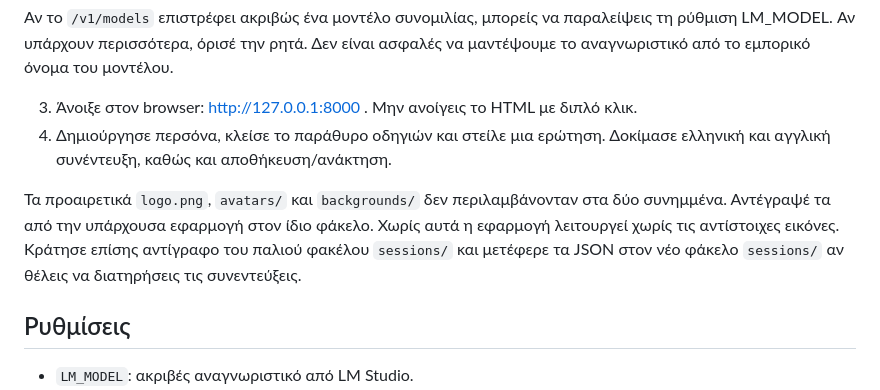
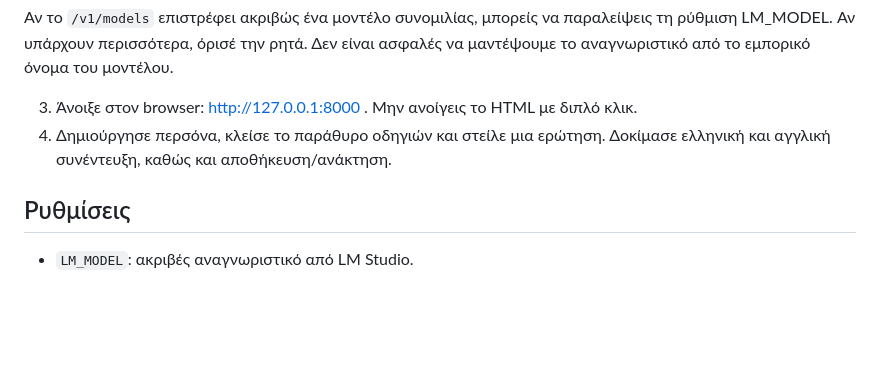
Before and after one commit to Nsymeon/Thesis_1997_Nintsios_Symeon_EliGPT, a Markdown page: Local_EliGPT/README_GR.md, the part around the change. Rendered like a GitHub page; blank space fills up the shorter version.

```diff
--- a/Local_EliGPT/README_GR.md
+++ b/Local_EliGPT/README_GR.md
@@ -32,8 +32,6 @@ export LM_MODEL='ΤΟ ΑΚΡΙΒΕΣ MODEL IDENTIFIER ΑΠΟ ΤΟ LM STUDIO'
 3. Άνοιξε στον browser: http://127.0.0.1:8000 . Μην ανοίγεις το HTML με διπλό κλικ.
 4. Δημιούργησε περσόνα, κλείσε το παράθυρο οδηγιών και στείλε μια ερώτηση. Δοκίμασε ελληνική και αγγλική συνέντευξη, καθώς και αποθήκευση/ανάκτηση.
 
-Τα προαιρετικά `logo.png`, `avatars/` και `backgrounds/` δεν περιλαμβάνονταν στα δύο συνημμένα. Αντέγραψέ τα από την υπάρχουσα εφαρμογή στον ίδιο φάκελο. Χωρίς αυτά η εφαρμογή λειτουργεί χωρίς τις αντίστοιχες εικόνες. Κράτησε επίσης αντίγραφο του παλιού φακέλου `sessions/` και μετέφερε τα JSON στον νέο φάκελο `sessions/` αν θέλεις να διατηρήσεις τις συνεντεύξεις.
-
 ## Ρυθμίσεις
 
 - `LM_MODEL`: ακριβές αναγνωριστικό από LM Studio.
```
